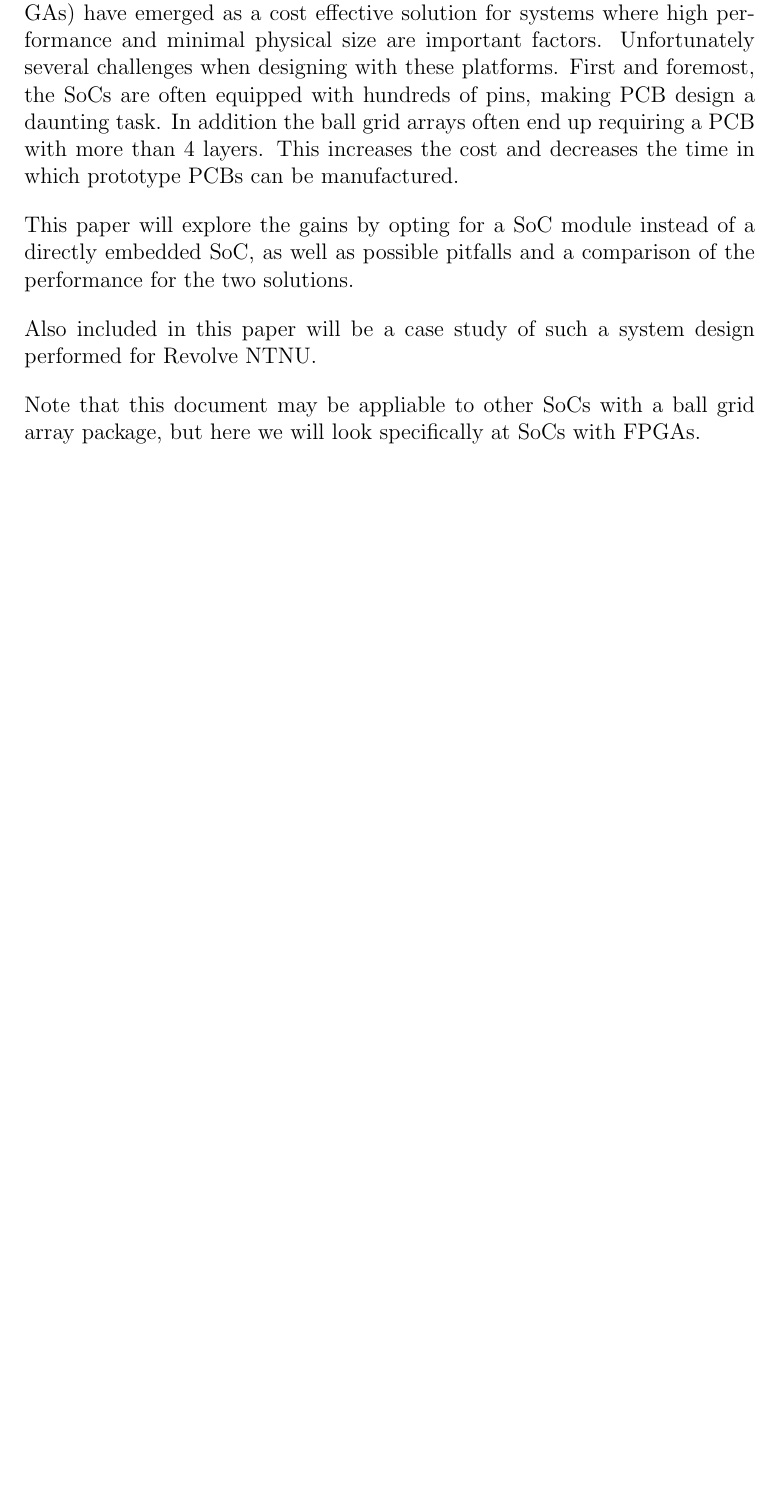
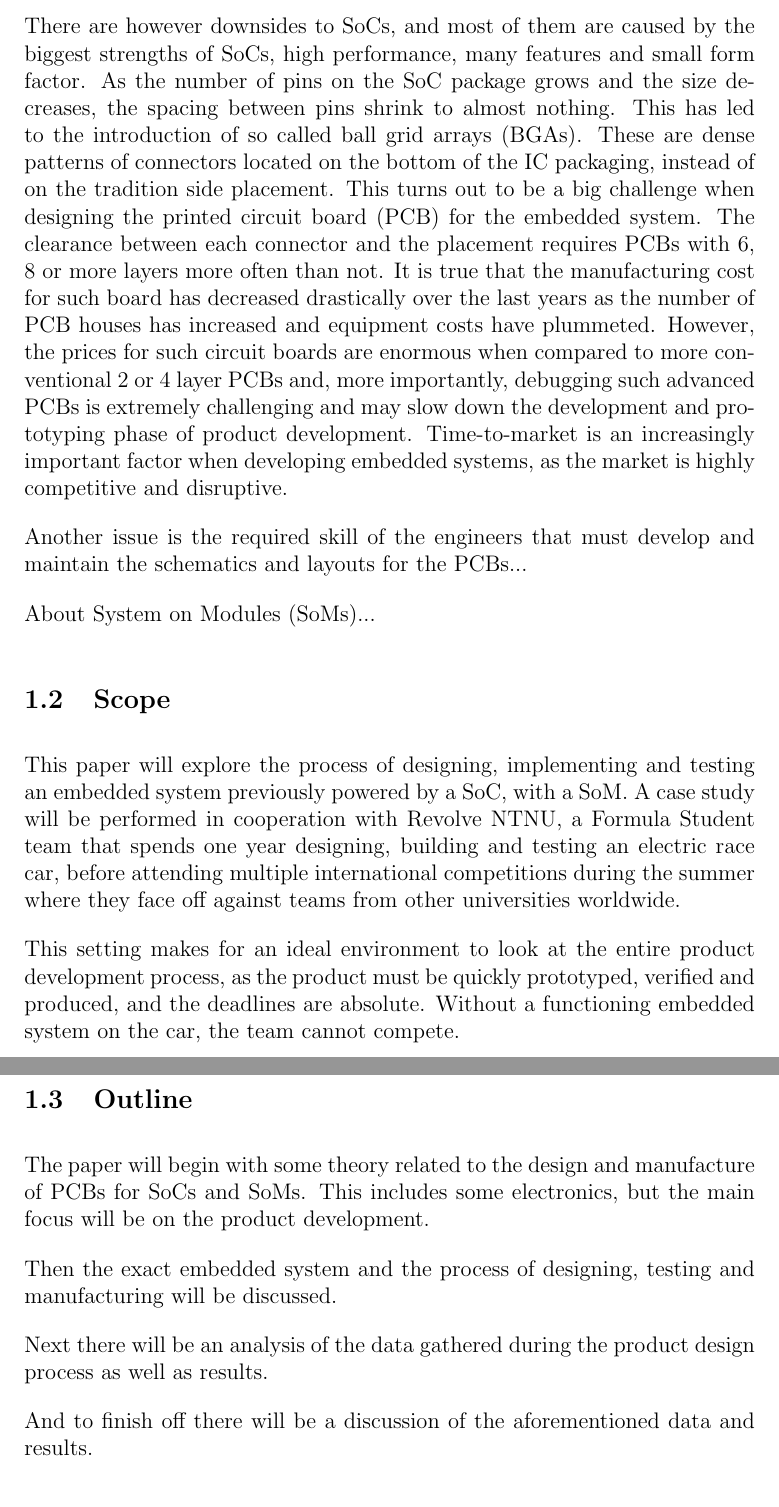
Before and after one commit to trysnetron/project-thesis, a LaTeX document (main.tex, which reads 1_introduction.tex): part of the page before the commit and two parts of pages 2 and 3 of 4 after it, the two joined at a grey line, cut at the place of the change, the shorter picture padded with empty space. Compiled offline with pdfLaTeX.

Commit message:
Add theory and method sections

```diff
--- a/1_introduction.tex
+++ b/1_introduction.tex
@@ -1,9 +1,30 @@
 \section{Introduction}
 
-System on chips (SoCs) with embedded field programmable gate arrays (FPGAs) have emerged as a cost effective solution for systems where high performance and minimal physical size are important factors. Unfortunately several challenges when designing with these platforms. First and foremost, the SoCs are often equipped with hundreds of pins, making PCB design a daunting task. In addition the ball grid arrays often end up requiring a PCB with more than 4 layers. This increases the cost and decreases the time in which prototype PCBs can be manufactured.
+\subsection{Background}
 
-This paper will explore the gains by opting for a SoC module instead of a directly embedded SoC, as well as possible pitfalls and a comparison of the performance for the two solutions.
+In our digital world, the demand for computing platforms with higher performance and smaller footprints increases on a daily basis. In later years a class of integrated circuits (ICs) has emerged as the go-to solution for embedded devices where performance, features and small form factor are important parameters, System on Chips (SoCs).
 
-Also included in this paper will be a case study of such a system design performed for Revolve NTNU.
+SoCs are fully fledged computer platforms with the necessary memory and storage for operation and powerful periferals like Field Programmeable Gate Arrays (FPGAs) or modems for wireless communication like WiFi, Bluetooth and ZigBee. All of this is packaged on a single chip, thereby the name. In contrast to traditional microcontrollers which has been a favourite in the embedded landscape for decades, SoCs pack a bigger punch. They are equipped with more powerful microprocessors, sometimes even multiprocessors. This makes them a sought after platform for applications where high throughput are crucial, like aerospace, automotive, signal processing, communication, multimedia and military use.
 
-Note that this document may be appliable to other SoCs with a ball grid array package, but here we will look specifically at SoCs with FPGAs.
+There are however downsides to SoCs, and most of them are caused by the biggest strengths of SoCs, high performance, many features and small form factor. As the number of pins on the SoC package grows and the size decreases, the spacing between pins shrink to almost nothing. This has led to the introduction of so called ball grid arrays (BGAs). These are dense patterns of connectors located on the bottom of the IC packaging, instead of on the tradition side placement. This turns out to be a big challenge when designing the printed circuit board (PCB) for the embedded system. The clearance between each connector and the placement requires PCBs with 6, 8 or more layers more often than not. It is true that the manufacturing cost for such board has decreased drastically over the last years as the number of PCB houses has increased and equipment costs have plummeted. However, the prices for such circuit boards are enormous when compared to more conventional 2 or 4 layer PCBs and, more importantly, debugging such advanced PCBs is extremely challenging and may slow down the development and prototyping phase of product development. Time-to-market is an increasingly important factor when developing embedded systems, as the market is highly competitive and disruptive.
+
+Another issue is the required skill of the engineers that must develop and maintain the schematics and layouts for the PCBs...
+
+About System on Modules (SoMs)...
+
+\subsection{Scope}
+
+This paper will explore the process of designing, implementing and testing an embedded system previously powered by a SoC, with a SoM. A case study will be performed in cooperation with Revolve NTNU, a Formula Student team that spends one year designing, building and testing an electric race car, before attending multiple international competitions during the summer where they face off against teams from other universities worldwide.
+
+This setting makes for an ideal environment to look at the entire product development process, as the product must be quickly prototyped, verified and produced, and the deadlines are absolute. Without a functioning embedded system on the car, the team cannot compete.
+
+
+\subsection{Outline}
+
+The paper will begin with some theory related to the design and manufacture of PCBs for SoCs and SoMs. This includes some electronics, but the main focus will be on the product development.
+
+Then the exact embedded system and the process of designing, testing and manufacturing will be discussed.
+
+Next there will be an analysis of the data gathered during the product design  process as well as results.
+
+And to finish off there will be a discussion of the aforementioned data and results.
--- a/main.tex
+++ b/main.tex
@@ -10,7 +10,7 @@
 \setlength{\parindent}{0em}
 \setlength{\parskip}{1em}
 
-\title{Embedded FPGA for automotive use}
+\title{System on Module for rapid development embedded systems}
 \author{Trym Sneltvedt}
 
 \begin{document}
```
Also changed, not shown: 2_theory.tex (added, +1 -0 lines), 3_method.tex (added, +12 -0 lines), main.tex (5 more changed lines).
